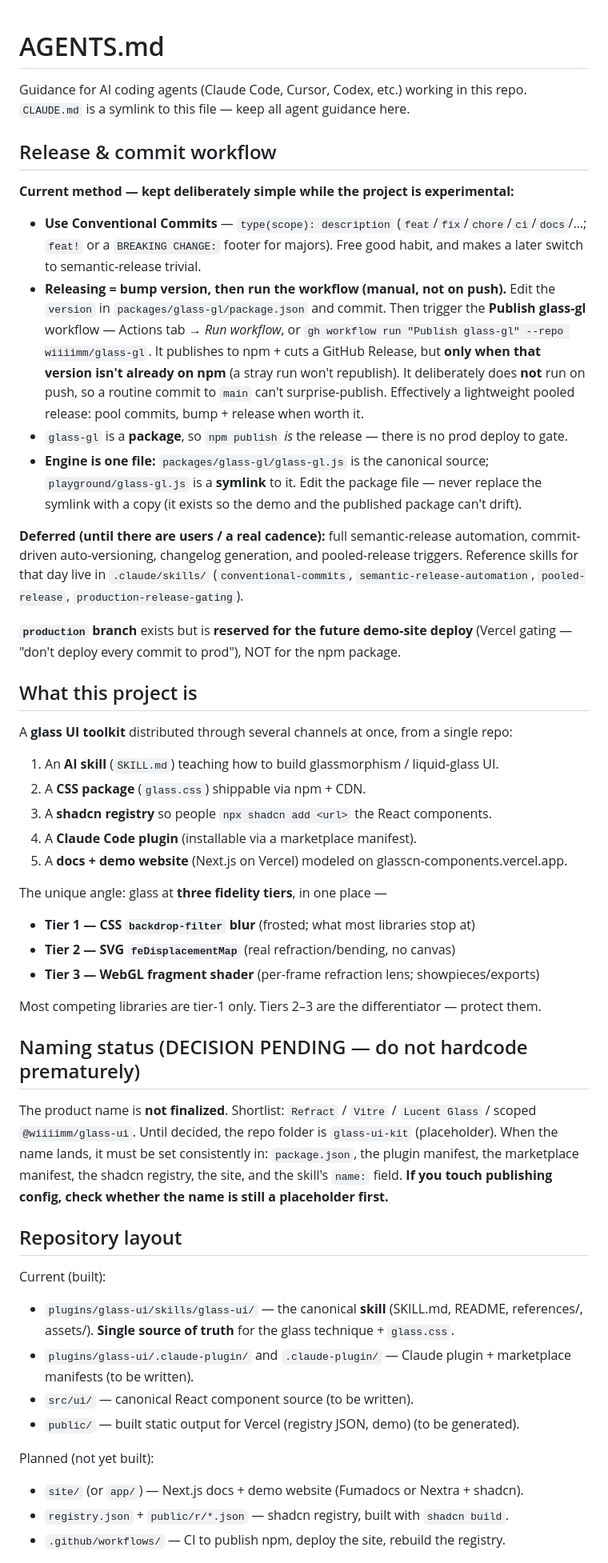
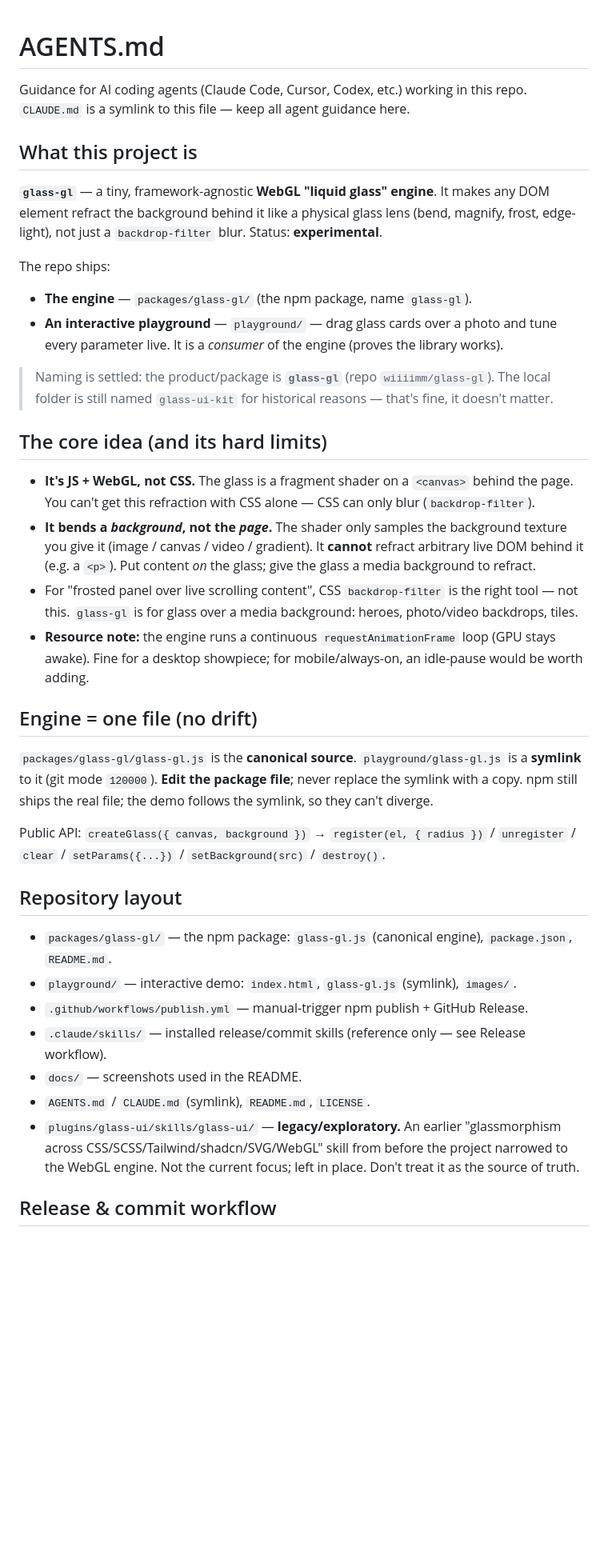
Before and after one commit to wiiiimm/glass-gl, a Markdown page: AGENTS.md, the part around one of its changes. Shown at 80% size. Drawn GitHub-style; blank space fills up the shorter version.

```diff
--- a/AGENTS.md
+++ b/AGENTS.md
@@ -3,68 +3,52 @@
 Guidance for AI coding agents (Claude Code, Cursor, Codex, etc.) working in this repo.
 `CLAUDE.md` is a symlink to this file — keep all agent guidance here.
 
-## Release & commit workflow
-
-**Current method — kept deliberately simple while the project is experimental:**
-
-- **Use Conventional Commits** — `type(scope): description` (`feat`/`fix`/`chore`/`ci`/`docs`/…;
-  `feat!` or a `BREAKING CHANGE:` footer for majors). Free good habit, and makes a later switch
-  to semantic-release trivial.
-- **Releasing = bump version, then run the workflow (manual, not on push).** Edit the
-  `version` in `packages/glass-gl/package.json` and commit. Then trigger the **Publish glass-gl**
-  workflow — Actions tab → *Run workflow*, or `gh workflow run "Publish glass-gl" --repo wiiiimm/glass-gl`.
-  It publishes to npm + cuts a GitHub Release, but **only when that version isn't already on npm**
-  (a stray run won't republish). It deliberately does **not** run on push, so a routine commit to
-  `main` can't surprise-publish. Effectively a lightweight pooled release: pool commits, bump +
-  release when worth it.
-- `glass-gl` is a **package**, so `npm publish` *is* the release — there is no prod deploy to gate.
-- **Engine is one file:** `packages/glass-gl/glass-gl.js` is the canonical source;
-  `playground/glass-gl.js` is a **symlink** to it. Edit the package file — never replace the
-  symlink with a copy (it exists so the demo and the published package can't drift).
-
-**Deferred (until there are users / a real cadence):** full semantic-release automation,
-commit-driven auto-versioning, changelog generation, and pooled-release triggers. Reference
-skills for that day live in `.claude/skills/` (`conventional-commits`,
-`semantic-release-automation`, `pooled-release`, `production-release-gating`).
-
-**`production` branch** exists but is **reserved for the future demo-site deploy** (Vercel
-gating — "don't deploy every commit to prod"), NOT for the npm package.
-
 ## What this project is
 
-A **glass UI toolkit** distributed through several channels at once, from a single repo:
+**`glass-gl`** — a tiny, framework-agnostic **WebGL "liquid glass" engine**. It makes any DOM
+element refract the background behind it like a physical glass lens (bend, magnify, frost,
+edge-light), not just a `backdrop-filter` blur. Status: **experimental**.
 
-1. An **AI skill** (`SKILL.md`) teaching how to build glassmorphism / liquid-glass UI.
-2. A **CSS package** (`glass.css`) shippable via npm + CDN.
-3. A **shadcn registry** so people `npx shadcn add <url>` the React components.
-4. A **Claude Code plugin** (installable via a marketplace manifest).
-5. A **docs + demo website** (Next.js on Vercel) modeled on glasscn-components.vercel.app.
+The repo ships:
+- **The engine** — `packages/glass-gl/` (the npm package, name `glass-gl`).
+- **An interactive playground** — `playground/` — drag glass cards over a photo and tune every
+  parameter live. It is a *consumer* of the engine (proves the library works).
 
-The unique angle: glass at **three fidelity tiers**, in one place —
-- **Tier 1 — CSS `backdrop-filter` blur** (frosted; what most libraries stop at)
-- **Tier 2 — SVG `feDisplacementMap`** (real refraction/bending, no canvas)
-- **Tier 3 — WebGL fragment shader** (per-frame refraction lens; showpieces/exports)
+> Naming is settled: the product/package is **`glass-gl`** (repo `wiiiimm/glass-gl`). The local
+> folder is still named `glass-ui-kit` for historical reasons — that's fine, it doesn't matter.
 
-Most competing libraries are tier-1 only. Tiers 2–3 are the differentiator — protect them.
+## The core idea (and its hard limits)
 
-## Naming status (DECISION PENDING — do not hardcode prematurely)
+- **It's JS + WebGL, not CSS.** The glass is a fragment shader on a `<canvas>` behind the page.
+  You can't get this refraction with CSS alone — CSS can only blur (`backdrop-filter`).
+- **It bends a *background*, not the *page*.** The shader only samples the background texture you
+  give it (image / canvas / video / gradient). It **cannot** refract arbitrary live DOM behind it
+  (e.g. a `<p>`). Put content *on* the glass; give the glass a media background to refract.
+- For "frosted panel over live scrolling content", CSS `backdrop-filter` is the right tool — not
+  this. `glass-gl` is for glass over a media background: heroes, photo/video backdrops, tiles.
+- **Resource note:** the engine runs a continuous `requestAnimationFrame` loop (GPU stays awake).
+  Fine for a desktop showpiece; for mobile/always-on, an idle-pause would be worth adding.
 
-The product name is **not finalized**. Shortlist: `Refract` / `Vitre` / `Lucent Glass` /
-scoped `@wiiiimm/glass-ui`. Until decided, the repo folder is `glass-ui-kit` (placeholder).
-When the name lands, it must be set consistently in: `package.json`, the plugin manifest,
-the marketplace manifest, the shadcn registry, the site, and the skill's `name:` field.
-**If you touch publishing config, check whether the name is still a placeholder first.**
+## Engine = one file (no drift)
+
+`packages/glass-gl/glass-gl.js` is the **canonical source**. `playground/glass-gl.js` is a
+**symlink** to it (git mode `120000`). **Edit the package file**; never replace the symlink with a
+copy. npm still ships the real file; the demo follows the symlink, so they can't diverge.
+
+Public API: `createGlass({ canvas, background })` → `register(el, { radius })` / `unregister` /
+`clear` / `setParams({...})` / `setBackground(src)` / `destroy()`.
 
 ## Repository layout
 
-Current (built):
-- `plugins/glass-ui/skills/glass-ui/` — the canonical **skill** (SKILL.md, README, references/, assets/). **Single source of truth** for the glass technique + `glass.css`.
-- `plugins/glass-ui/.claude-plugin/` and `.claude-plugin/` — Claude plugin + marketplace manifests (to be written).
-- `src/ui/` — canonical React component source (to be written).
-- `public/` — built static output for Vercel (registry JSON, demo) (to be generated).
+- `packages/glass-gl/` — the npm package: `glass-gl.js` (canonical engine), `package.json`, `README.md`.
+- `playground/` — interactive demo: `index.html`, `glass-gl.js` (symlink), `images/`.
+- `.github/workflows/publish.yml` — manual-trigger npm publish + GitHub Release.
+- `.claude/skills/` — installed release/commit skills (reference only — see Release workflow).
+- `docs/` — screenshots used in the README.
+- `AGENTS.md` / `CLAUDE.md` (symlink), `README.md`, `LICENSE`.
+- `plugins/glass-ui/skills/glass-ui/` — **legacy/exploratory.** An earlier "glassmorphism across
+  CSS/SCSS/Tailwind/shadcn/SVG/WebGL" skill from before the project narrowed to the WebGL engine.
+  Not the current focus; left in place. Don't treat it as the source of truth.
 
-Planned (not yet built):
-- `site/` (or `app/`) — Next.js docs + demo website (Fumadocs or Nextra + shadcn).
-- `registry.json` + `public/r/*.json` — shadcn registry, built with `shadcn build`.
-- `.github/workflows/` — CI to publish npm, deploy the site, rebuild the registry.
+## Release & commit workflow
 
```
Also changed, not shown: other parts of AGENTS.md (+40 -34 lines).
